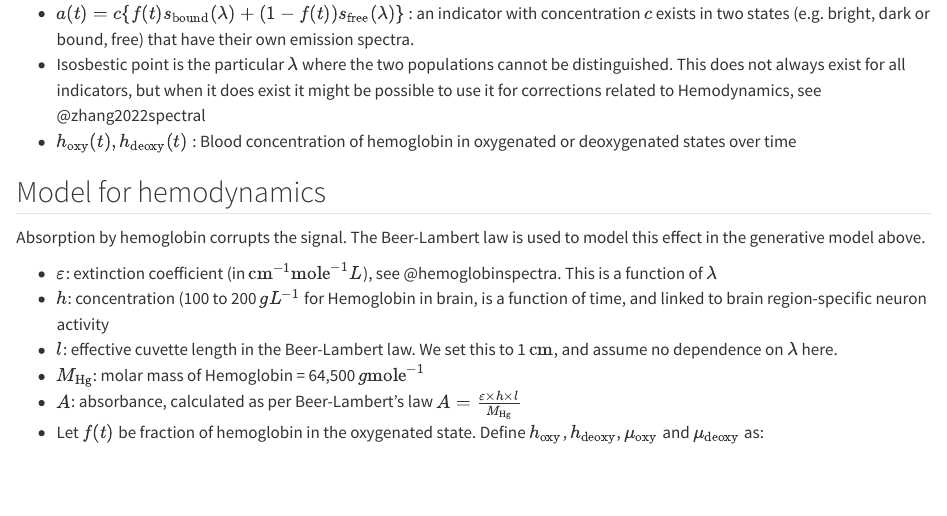
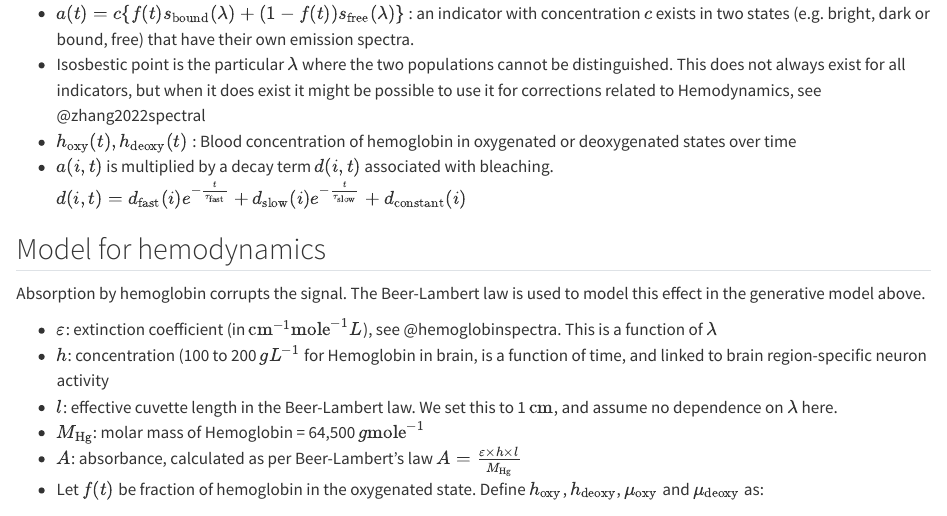
Before and after one commit to AllenInstitute/sourcesep, a Quarto document (qdocs/00_simulations.qmd): the page in a window 1100 px wide, from 1010 px down. Rendered offline with R 4.5, knitr and Pandoc in place of Quarto, with nearby package versions.

Commit message:
bleaching description

```diff
--- a/qdocs/00_simulations.qmd
+++ b/qdocs/00_simulations.qmd
@@ -32,6 +32,7 @@ $${#eq-observation}
 - $a(t) = c\{f(t)s_\textrm{bound}(\lambda) + (1-f(t))s_\textrm{free}(\lambda)\}$ : an indicator with concentration $c$ exists in two states (e.g. bright, dark or bound, free) that have their own emission spectra.
 - Isosbestic point is the particular $\lambda$ where the two populations cannot be distinguished. This does not always exist for all indicators, but when it does exist it might be possible to use it for corrections related to Hemodynamics, see @zhang2022spectral
 - $h_{\textrm{oxy}}(t), h_{\textrm{deoxy}}(t)$ : Blood concentration of hemoglobin in oxygenated or deoxygenated states over time
+- $a(i,t)$ is multiplied by a decay term $d(i,t)$ associated with bleaching. $d(i,t) = d_\textrm{fast}(i)e^{-\frac{t}{\tau_\textrm{fast}}} + d_\textrm{slow}(i)e^{-\frac{t}{\tau_\textrm{slow}}} + d_\textrm{constant}(i)$
 
 
 ## Model for hemodynamics
```
Also changed, not shown: docs/search.json, 1 other file.
